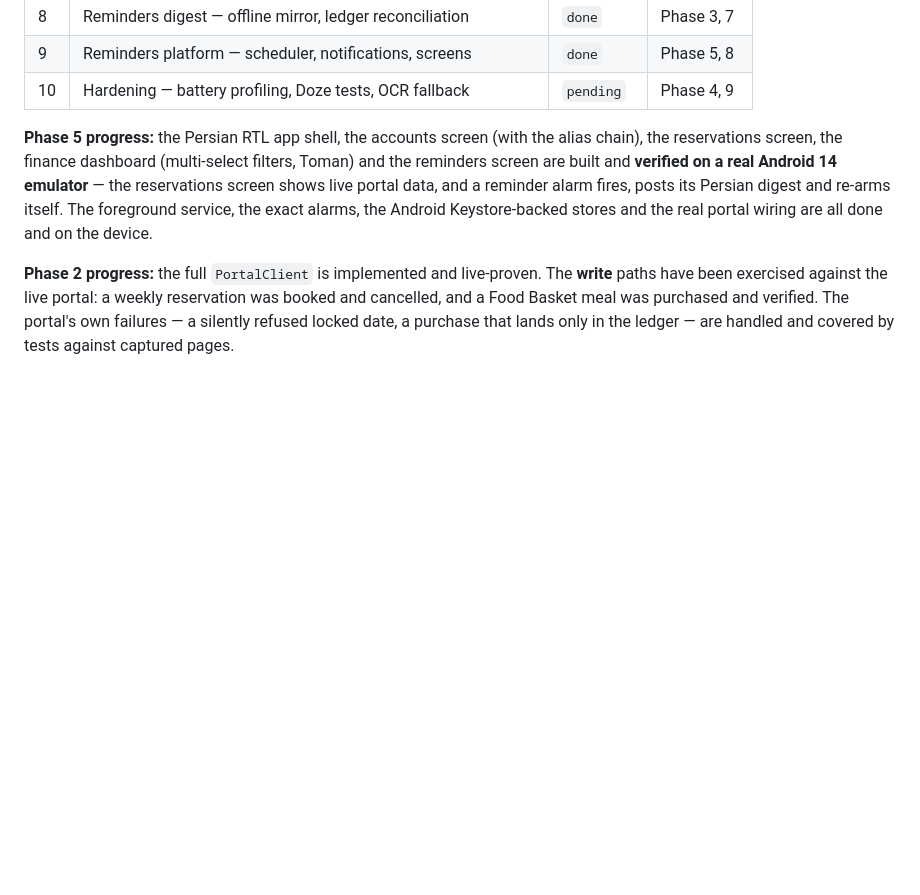
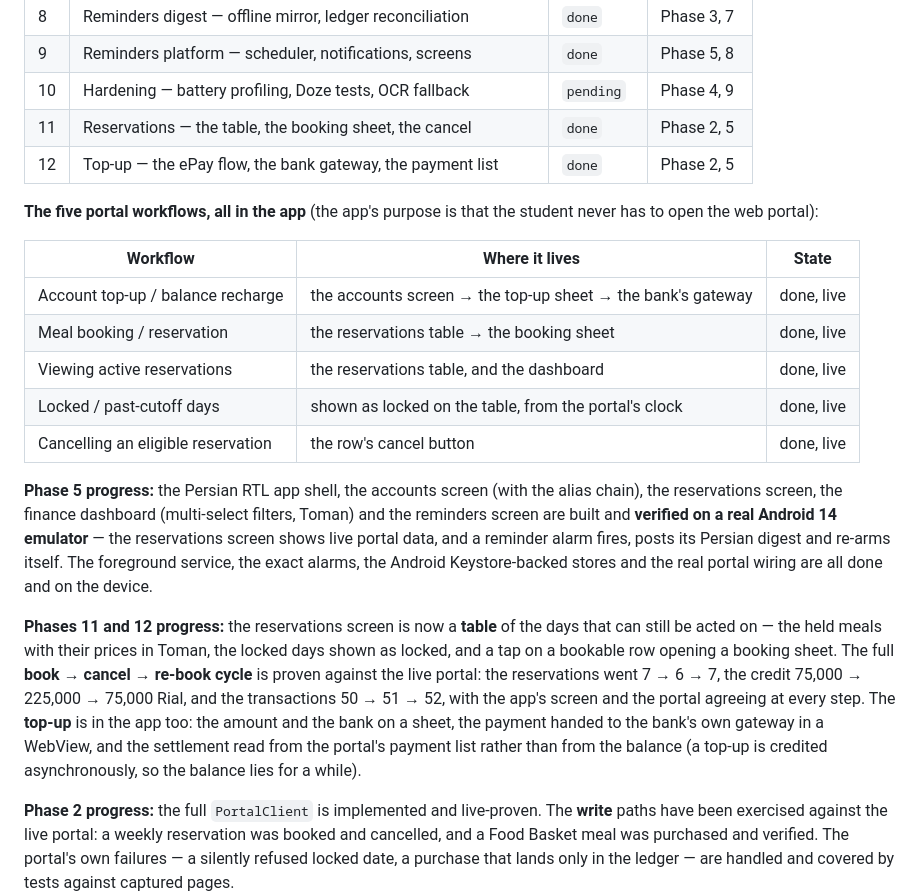
Before and after one commit to Ashekofteh/Bahonar-Nut, a Markdown page: task_plan.md, the part around the change. Rendered like a GitHub page; blank space fills up the shorter version.

Commit message:
Reconcile the phase table with the reservations and the top-up
Phases 11 and 12 are the work that just landed: the reservations table
with its booking and cancel, and the top-up. The table now says so, and
lists the five portal workflows the app covers, so the project's purpose
— the student never opening the web portal — is visible in one place.

Co-Authored-By: Claude Sonnet 4.5 (1M context) <noreply@anthropic.com>

```diff
--- a/task_plan.md
+++ b/task_plan.md
@@ -31,6 +31,19 @@ auto-reserve ("sniping") — optimized for Persian RTL and minimal mobile resour
 | 8 | Reminders digest — offline mirror, ledger reconciliation | `done` | Phase 3, 7 |
 | 9 | Reminders platform — scheduler, notifications, screens | `done` | Phase 5, 8 |
 | 10 | Hardening — battery profiling, Doze tests, OCR fallback | `pending` | Phase 4, 9 |
+| 11 | Reservations — the table, the booking sheet, the cancel | `done` | Phase 2, 5 |
+| 12 | Top-up — the ePay flow, the bank gateway, the payment list | `done` | Phase 2, 5 |
+
+**The five portal workflows, all in the app** (the app's purpose is that the
+student never has to open the web portal):
+
+| Workflow | Where it lives | State |
+|---|---|---|
+| Account top-up / balance recharge | the accounts screen → the top-up sheet → the bank's gateway | done, live |
+| Meal booking / reservation | the reservations table → the booking sheet | done, live |
+| Viewing active reservations | the reservations table, and the dashboard | done, live |
+| Locked / past-cutoff days | shown as locked on the table, from the portal's clock | done, live |
+| Cancelling an eligible reservation | the row's cancel button | done, live |
 
 **Phase 5 progress:** the Persian RTL app shell, the accounts screen (with the
 alias chain), the reservations screen, the finance dashboard (multi-select
@@ -39,6 +52,18 @@ Android 14 emulator** — the reservations screen shows live portal data, and a
 reminder alarm fires, posts its Persian digest and re-arms itself. The
 foreground service, the exact alarms, the Android Keystore-backed stores and
 the real portal wiring are all done and on the device.
+
+**Phases 11 and 12 progress:** the reservations screen is now a **table** of
+the days that can still be acted on — the held meals with their prices in
+Toman, the locked days shown as locked, and a tap on a bookable row opening
+a booking sheet. The full **book → cancel → re-book cycle** is proven against
+the live portal: the reservations went 7 → 6 → 7, the credit 75,000 →
+225,000 → 75,000 Rial, and the transactions 50 → 51 → 52, with the app's
+screen and the portal agreeing at every step. The **top-up** is in the app
+too: the amount and the bank on a sheet, the payment handed to the bank's own
+gateway in a WebView, and the settlement read from the portal's payment list
+rather than from the balance (a top-up is credited asynchronously, so the
+balance lies for a while).
 
 **Phase 2 progress:** the full `PortalClient` is implemented and live-proven.
 The **write** paths have been exercised against the live portal: a weekly
```
